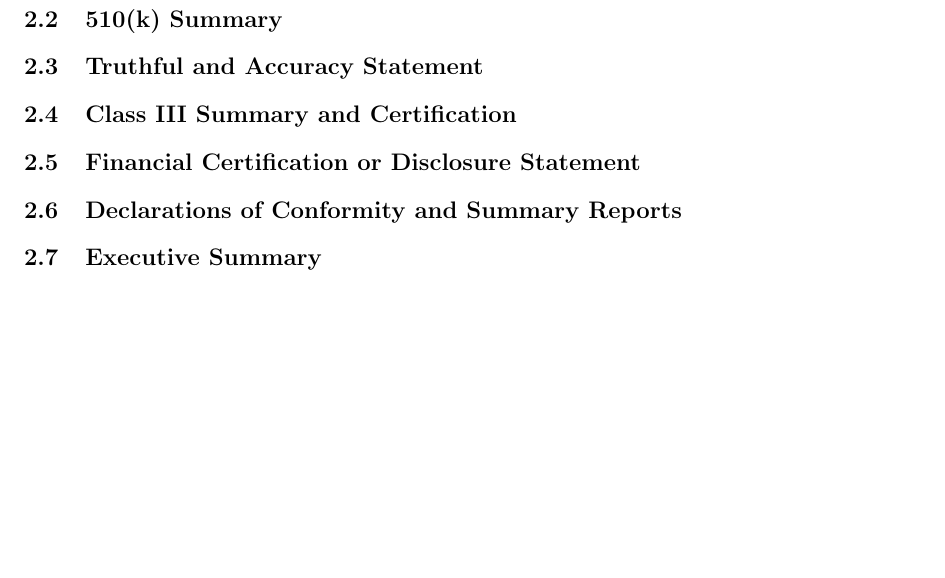
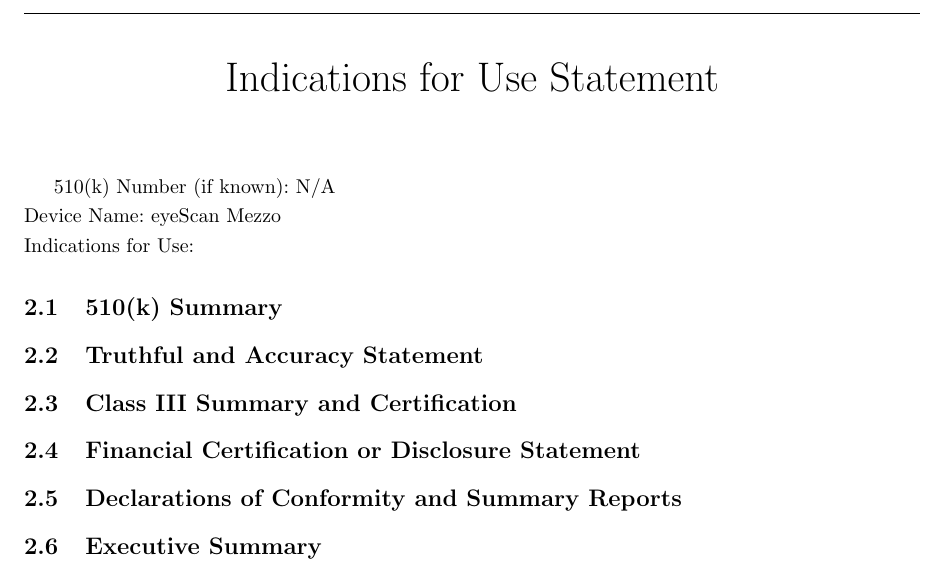
Before and after one commit to tel/4601, a LaTeX document (regulatory/reg.tex, which reads regulatory/pages/indications.tex): part of page 5 of 6, cut at the place of the change, the shorter picture padded with empty space. Compiled offline with pdfLaTeX.

Commit message:
indications for use

```diff
--- a/regulatory/pages/indications.tex
+++ b/regulatory/pages/indications.tex
@@ -1,6 +1,16 @@
 \newpage
-\subsection{Indications for Use Statement}
+\addcontentsline{toc}{subsection}{Indications for Use Statement}
 
+\begin{center}
+  \huge{Indications for Use Statement}\\[.5in]
+\end{center}
+
+
+\onehalfspacing
+
+510(k) Number (if known): N/A \\
+Device Name: eyeScan Mezzo \\
+Indications for Use:
 
 %%% Local Variables:
 %%% mode: latex
```
